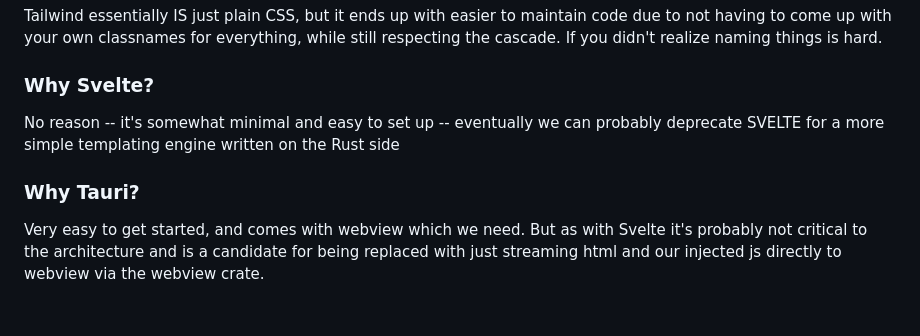
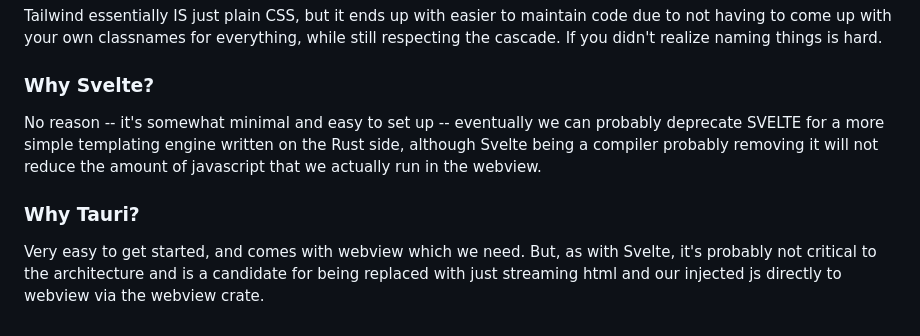
Before and after one commit to wbunting/webmenu, a Markdown page: README.md, the part around one of its changes. GitHub-like rendering.

```diff
--- a/README.md
+++ b/README.md
@@ -188,8 +191,8 @@ Tailwind essentially IS just plain CSS, but it ends up with easier to maintain c
 
 ### Why Svelte?
 
-No reason -- it's somewhat minimal and easy to set up -- eventually we can probably deprecate SVELTE for a more simple templating engine written on the Rust side
+No reason -- it's somewhat minimal and easy to set up -- eventually we can probably deprecate SVELTE for a more simple templating engine written on the Rust side, although Svelte being a compiler probably removing it will not reduce the amount of javascript that we actually run in the webview.
 
 ### Why Tauri?
 
-Very easy to get started, and comes with webview which we need. But as with Svelte it's probably not critical to the architecture and is a candidate for being replaced with just streaming html and our injected js directly to webview via the webview crate.
+Very easy to get started, and comes with webview which we need. But, as with Svelte, it's probably not critical to the architecture and is a candidate for being replaced with just streaming html and our injected js directly to webview via the webview crate.
```
Also changed, not shown: other parts of README.md (+17 -14 lines), webmenu.gif (added), 11 other files.
